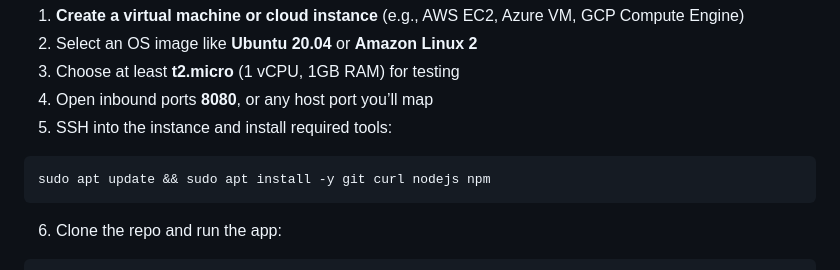
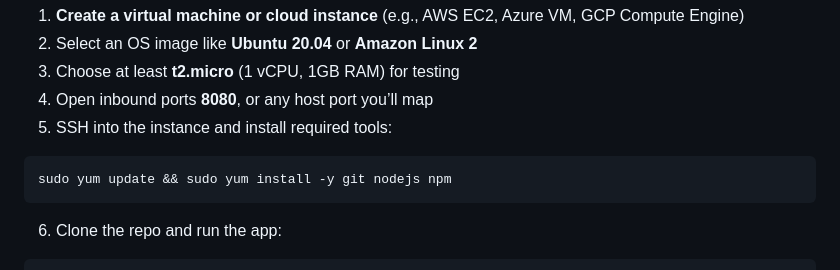
Before and after one commit to HILL-TOPCONSULTANCY/COLOR-APP, a Markdown page: README.md, the part around the change. Drawn GitHub-style.

````diff
--- a/README.md
+++ b/README.md
@@ -14,7 +14,7 @@ To run the application manually, you will need to:
 5. SSH into the instance and install required tools:
 
 ```sh
-sudo apt update && sudo apt install -y git curl nodejs npm
+sudo yum update && sudo yum install -y git nodejs npm
 ```
 
 6. Clone the repo and run the app:
````
